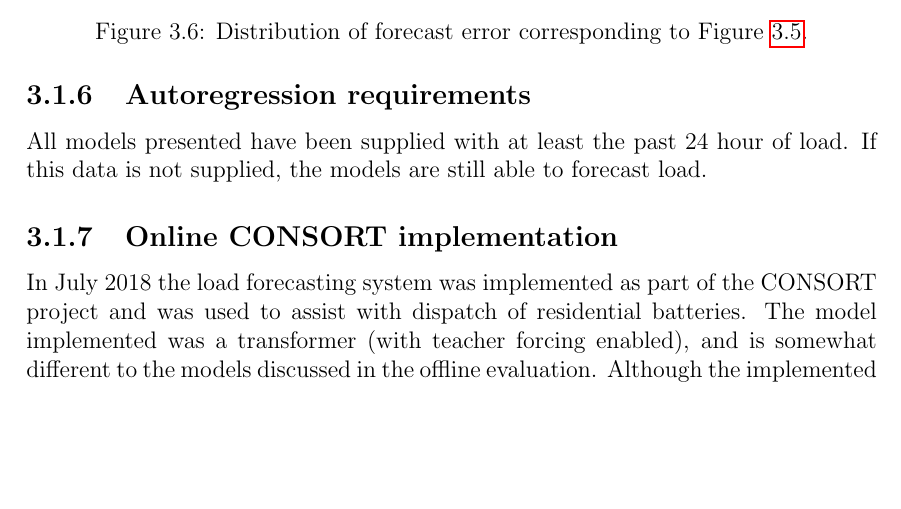
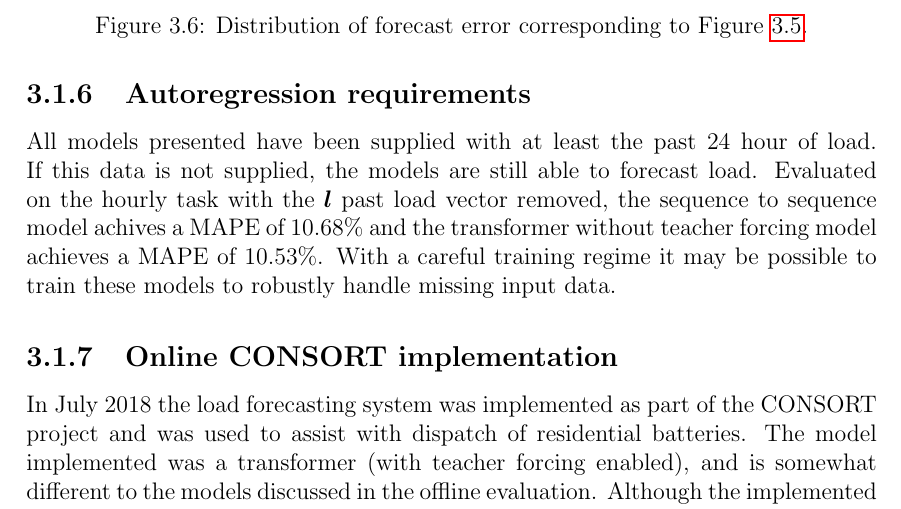
Before and after one commit to jurasofish/load_forecast_thesis, a LaTeX thesis (lf-thesis.tex, which reads case-study.tex): part of page 57 of 77, cut so that both start at the same text, the shorter picture padded with empty space. Compiled offline with pdfLaTeX.

Commit message:
autoregression requirements

```diff
--- a/case-study.tex
+++ b/case-study.tex
@@ -359,6 +359,8 @@ Neural networks generally require large amounts of training data in order to fit
 \subsection{Autoregression requirements}
 All models presented have been supplied with at least the past 24 hour of load.
 If this data is not supplied, the models are still able to forecast load.
+Evaluated on the hourly task with the $\vl$ past load vector removed, the sequence to sequence model achives a MAPE of 10.68\% and the transformer without teacher forcing model achieves a MAPE of 10.53\%.
+With a careful training regime it may be possible to train these models to robustly handle missing input data.
 
 
 
```
